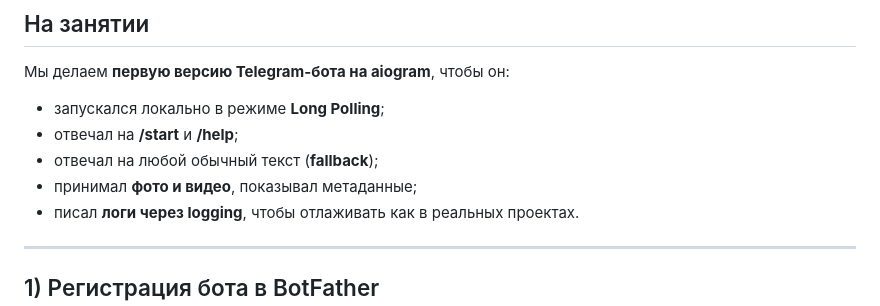
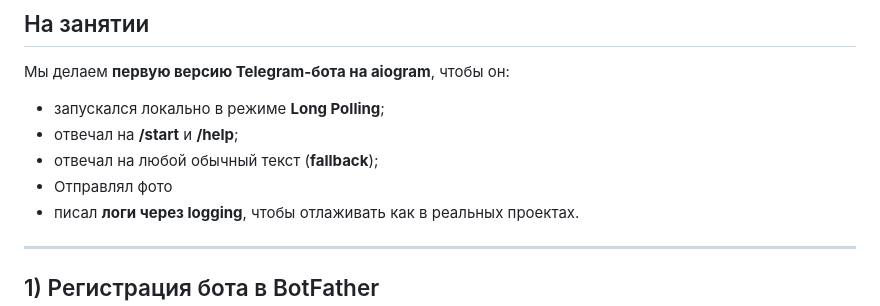
Before and after one commit to OtusTeam/Chatbots, a Markdown page: lessons/lesson.04/README.md, the part around the change. Drawn GitHub-style.

Commit message:
Add lesson.04

```diff
--- a/lessons/lesson.04/README.md
+++ b/lessons/lesson.04/README.md
@@ -5,7 +5,7 @@
 * запускался локально в режиме **Long Polling**;
 * отвечал на **/start** и **/help**;
 * отвечал на любой обычный текст (**fallback**);
-* принимал **фото и видео**, показывал метаданные;
+* Отправлял фото
 * писал **логи через logging**, чтобы отлаживать как в реальных проектах.
 
 ---
```
